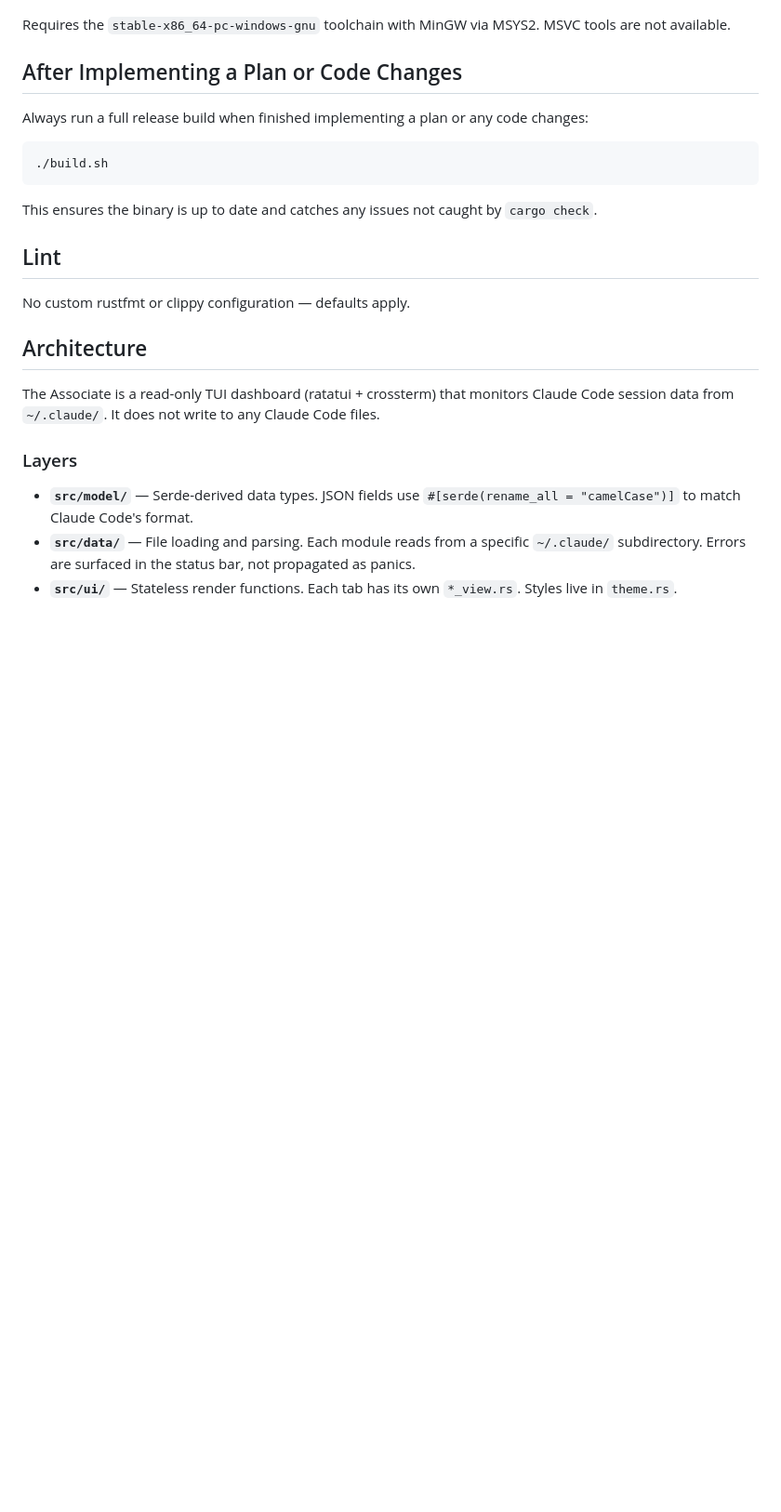
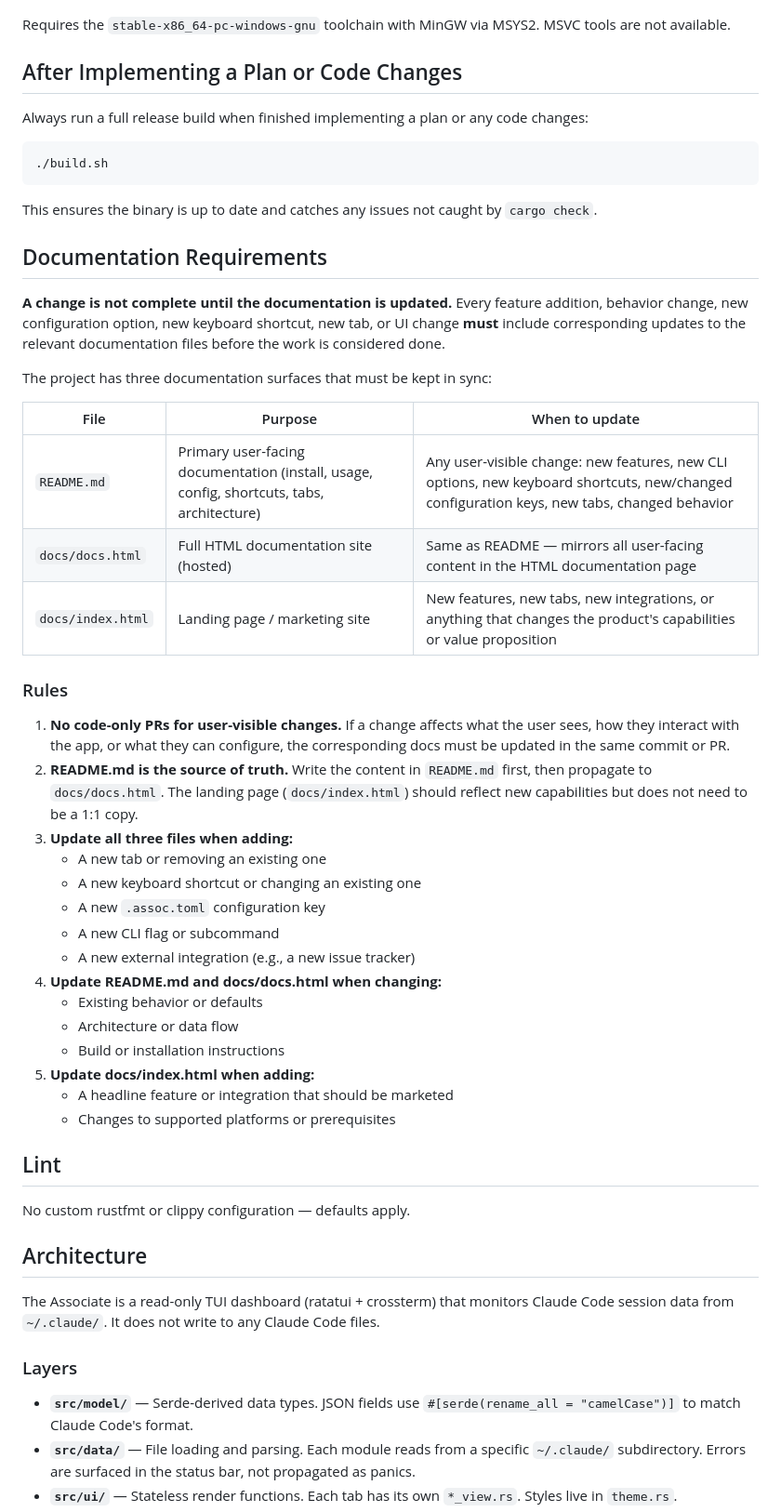
Before and after one commit to tracstarr/the-associate, a Markdown page: CLAUDE.md, the part around the change. Shown at 93% size. Drawn GitHub-style; blank space fills up the shorter version.

Commit message:
Add documentation requirements section to CLAUDE.md
Make it explicit that any user-visible change requires updating
README.md, docs/docs.html, and/or docs/index.html before work
is considered complete. Includes a reference table mapping each
doc file to its purpose and specific rules for when each must
be updated.

https://claude.ai/code/session_01J3jYav9rYR58wLKoJGiHdk

```diff
--- a/CLAUDE.md
+++ b/CLAUDE.md
@@ -54,6 +54,36 @@ Always run a full release build when finished implementing a plan or any code ch
 
 This ensures the binary is up to date and catches any issues not caught by `cargo check`.
 
+## Documentation Requirements
+
+**A change is not complete until the documentation is updated.** Every feature addition, behavior change, new configuration option, new keyboard shortcut, new tab, or UI change **must** include corresponding updates to the relevant documentation files before the work is considered done.
+
+The project has three documentation surfaces that must be kept in sync:
+
+| File | Purpose | When to update |
+|------|---------|---------------|
+| `README.md` | Primary user-facing documentation (install, usage, config, shortcuts, tabs, architecture) | Any user-visible change: new features, new CLI options, new keyboard shortcuts, new/changed configuration keys, new tabs, changed behavior |
+| `docs/docs.html` | Full HTML documentation site (hosted) | Same as README — mirrors all user-facing content in the HTML documentation page |
+| `docs/index.html` | Landing page / marketing site | New features, new tabs, new integrations, or anything that changes the product's capabilities or value proposition |
+
+### Rules
+
+1. **No code-only PRs for user-visible changes.** If a change affects what the user sees, how they interact with the app, or what they can configure, the corresponding docs must be updated in the same commit or PR.
+2. **README.md is the source of truth.** Write the content in `README.md` first, then propagate to `docs/docs.html`. The landing page (`docs/index.html`) should reflect new capabilities but does not need to be a 1:1 copy.
+3. **Update all three files when adding:**
+   - A new tab or removing an existing one
+   - A new keyboard shortcut or changing an existing one
+   - A new `.assoc.toml` configuration key
+   - A new CLI flag or subcommand
+   - A new external integration (e.g., a new issue tracker)
+4. **Update README.md and docs/docs.html when changing:**
+   - Existing behavior or defaults
+   - Architecture or data flow
+   - Build or installation instructions
+5. **Update docs/index.html when adding:**
+   - A headline feature or integration that should be marketed
+   - Changes to supported platforms or prerequisites
+
 ## Lint
 
 No custom rustfmt or clippy configuration — defaults apply.
```
